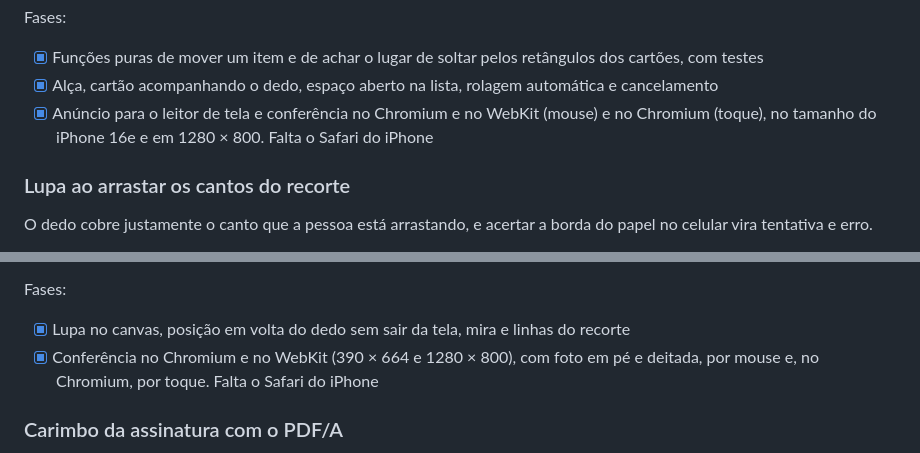
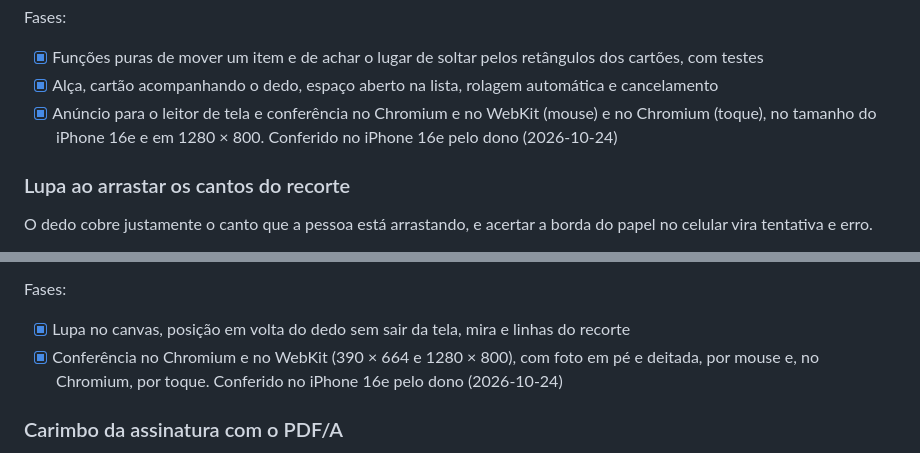
Before and after one commit to sanklerbergman/doc-scanner-pdf-engine, a Markdown page: MELHORIAS.md, 2 parts joined by grey strips. GitHub-like rendering.

Commit message:
MELHORIAS.md: v3.7.0 conferida no iPhone
Co-Authored-By: Claude Opus 5.5 <noreply@anthropic.com>

```diff
--- a/MELHORIAS.md
+++ b/MELHORIAS.md
@@ -756,7 +756,7 @@ Fases:
 
 - [x] Funções puras de mover um item e de achar o lugar de soltar pelos retângulos dos cartões, com testes
 - [x] Alça, cartão acompanhando o dedo, espaço aberto na lista, rolagem automática e cancelamento
-- [x] Anúncio para o leitor de tela e conferência no Chromium e no WebKit (mouse) e no Chromium (toque), no tamanho do iPhone 16e e em 1280 × 800. Falta o Safari do iPhone
+- [x] Anúncio para o leitor de tela e conferência no Chromium e no WebKit (mouse) e no Chromium (toque), no tamanho do iPhone 16e e em 1280 × 800. Conferido no iPhone 16e pelo dono (2026-10-24)
 
 ### Lupa ao arrastar os cantos do recorte
 
@@ -775,7 +775,7 @@ O dedo cobre justamente o canto que a pessoa está arrastando, e acertar a borda
 Fases:
 
 - [x] Lupa no canvas, posição em volta do dedo sem sair da tela, mira e linhas do recorte
-- [x] Conferência no Chromium e no WebKit (390 × 664 e 1280 × 800), com foto em pé e deitada, por mouse e, no Chromium, por toque. Falta o Safari do iPhone
+- [x] Conferência no Chromium e no WebKit (390 × 664 e 1280 × 800), com foto em pé e deitada, por mouse e, no Chromium, por toque. Conferido no iPhone 16e pelo dono (2026-10-24)
 
 ### Carimbo da assinatura com o PDF/A
 
```
